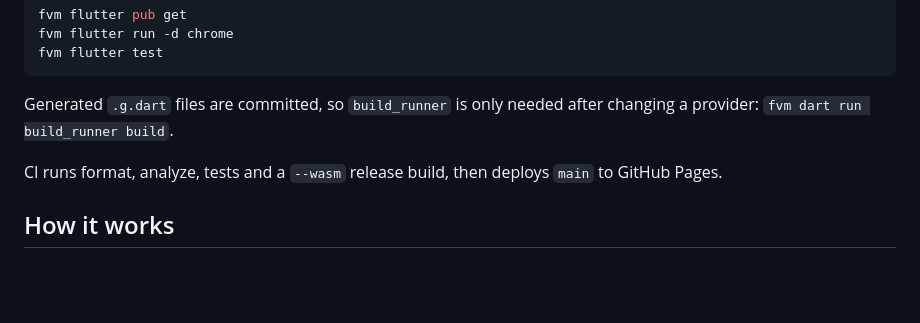
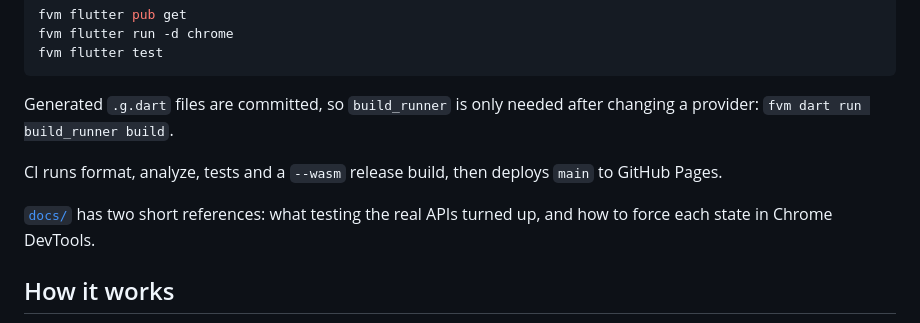
Before and after one commit to markwedmunds/safer_streets, a Markdown page: README.md, the part around the change. Drawn GitHub-style; blank space fills up the shorter version.

Commit message:
Docs: add API notes and a guide to forcing each state

```diff
--- a/README.md
+++ b/README.md
@@ -17,6 +17,8 @@ fvm flutter test
 Generated `.g.dart` files are committed, so `build_runner` is only needed after changing a provider: `fvm dart run build_runner build`.
 
 CI runs format, analyze, tests and a `--wasm` release build, then deploys `main` to GitHub Pages.
+
+[`docs/`](docs) has two short references: what testing the real APIs turned up, and how to force each state in Chrome DevTools.
 
 ## How it works
 
```
Also changed, not shown: docs/README.md (added, +37 -0 lines).
